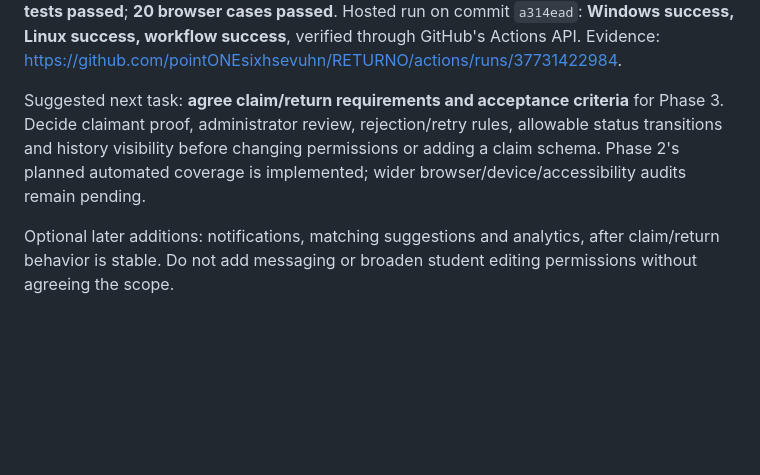
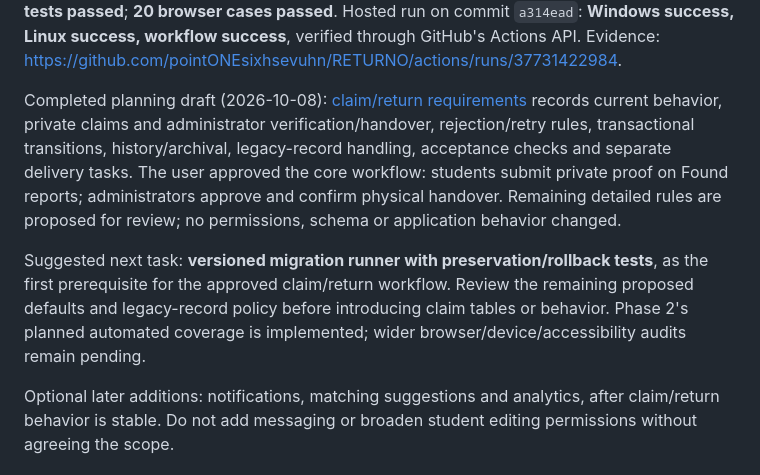
Before and after one commit to pointONEsixhsevuhn/RETURNO, a Markdown page: docs/PROJECT-ROADMAP.md, the part around the change. Rendered like a GitHub page; blank space fills up the shorter version.

Commit message:
docs: define claim and return workflow requirements

```diff
--- a/docs/PROJECT-ROADMAP.md
+++ b/docs/PROJECT-ROADMAP.md
@@ -73,7 +73,9 @@ Completed responsive/keyboard feature (2026-10-08): five scenarios now run acros
 
 Completed CLI verification (2026-10-08): eight isolated subprocess tests cover interactive/environment administrator creation, validation and duplicate refusal; recovery rejection, transaction rollback and selective session revocation; demo seeding and refusal without changing existing records; real process-restart persistence; occupied-port/unusable-data-path errors; and the unsupported-Node startup guard (simulated, not an older-runtime compatibility run). Recovery invalidates all selected-admin sessions, preserves another admin's session, rejects the old password and permits the new password. Local suite: **57 tests passed**; **20 browser cases passed**. Hosted run on commit `a314ead`: **Windows success, Linux success, workflow success**, verified through GitHub's Actions API. Evidence: https://github.com/pointONEsixhsevuhn/RETURNO/actions/runs/37731422984.
 
-Suggested next task: **agree claim/return requirements and acceptance criteria** for Phase 3. Decide claimant proof, administrator review, rejection/retry rules, allowable status transitions and history visibility before changing permissions or adding a claim schema. Phase 2's planned automated coverage is implemented; wider browser/device/accessibility audits remain pending.
+Completed planning draft (2026-10-08): [claim/return requirements](CLAIM-RETURN-REQUIREMENTS.md) records current behavior, private claims and administrator verification/handover, rejection/retry rules, transactional transitions, history/archival, legacy-record handling, acceptance checks and separate delivery tasks. The user approved the core workflow: students submit private proof on Found reports; administrators approve and confirm physical handover. Remaining detailed rules are proposed for review; no permissions, schema or application behavior changed.
+
+Suggested next task: **versioned migration runner with preservation/rollback tests**, as the first prerequisite for the approved claim/return workflow. Review the remaining proposed defaults and legacy-record policy before introducing claim tables or behavior. Phase 2's planned automated coverage is implemented; wider browser/device/accessibility audits remain pending.
 
 Optional later additions: notifications, matching suggestions and analytics, after claim/return behavior is stable. Do not add messaging or broaden student editing permissions without agreeing the scope.
 
```
Also changed, not shown: docs/CLAIM-RETURN-REQUIREMENTS.md (added, +77 -0 lines).
